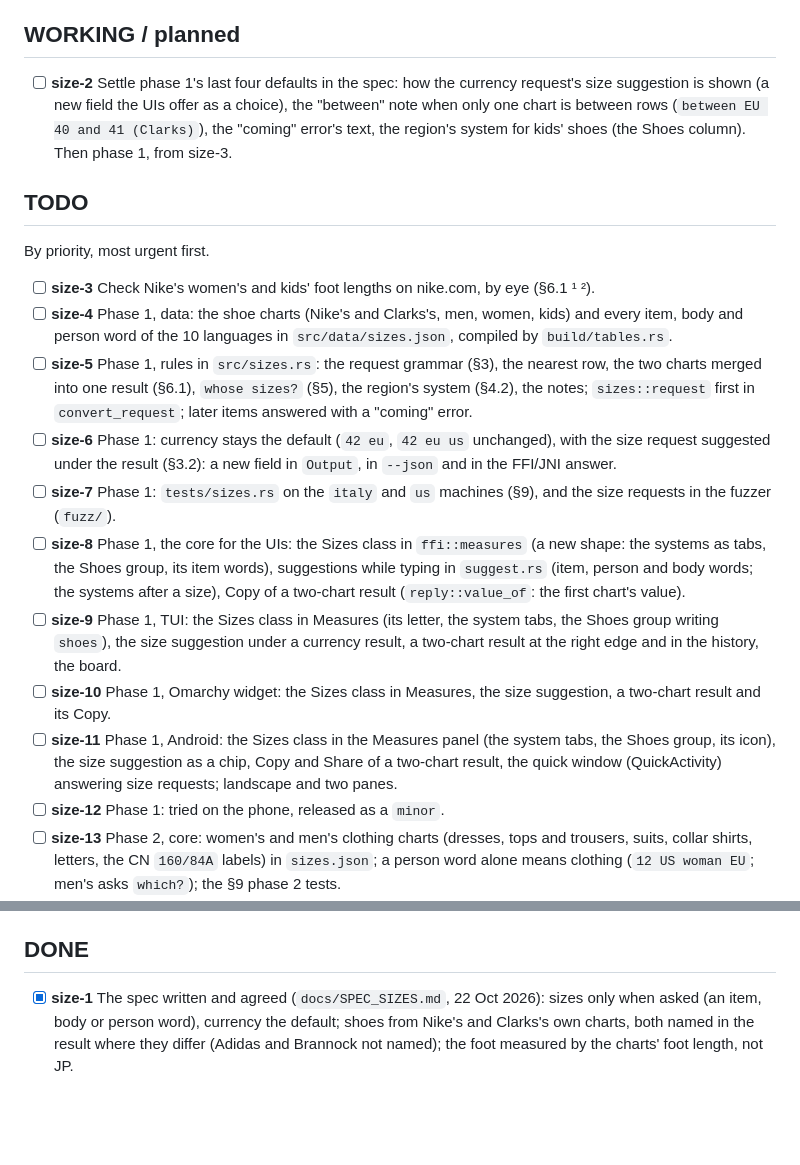
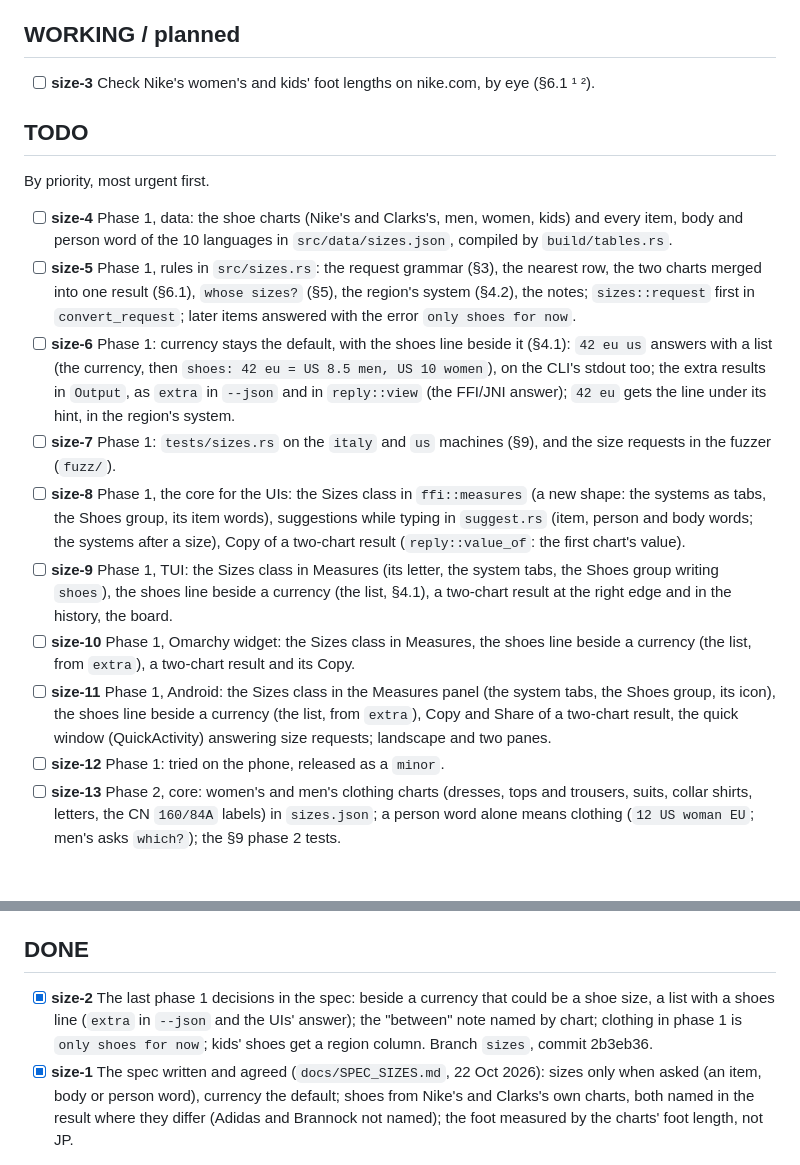
Before and after one commit to lucapf/Aequalis, a Markdown page: docs/TODO.md, 2 parts joined by grey strips. Rendered like a GitHub page; blank space fills up the shorter version.

Commit message:
TODO: size-2 done
size-3 is the item in progress; size-5, 6, 9, 10 and 11 describe the shoes
line beside a currency and the `only shoes for now` error.

Co-Authored-By: Claude Opus 5.5 <noreply@anthropic.com>

```diff
--- a/docs/TODO.md
+++ b/docs/TODO.md
@@ -8,28 +8,27 @@ done, move it to DONE and note the commit.
 
 ## WORKING / planned
 
-- [ ] **size-2** Settle phase 1's last four defaults in the spec: how the
-      currency request's size suggestion is shown (a new field the UIs offer as
-      a choice), the "between" note when only one chart is between rows
-      (`between EU 40 and 41 (Clarks)`), the "coming" error's text, the region's
-      system for kids' shoes (the Shoes column). Then phase 1, from size-3.
+- [ ] **size-3** Check Nike's women's and kids' foot lengths on nike.com, by eye
+      (§6.1 ¹ ²).
 
 ## TODO
 
 By priority, most urgent first.
 
-- [ ] **size-3** Check Nike's women's and kids' foot lengths on nike.com, by eye
-      (§6.1 ¹ ²).
 - [ ] **size-4** Phase 1, data: the shoe charts (Nike's and Clarks's, men,
       women, kids) and every item, body and person word of the 10 languages in
       `src/data/sizes.json`, compiled by `build/tables.rs`.
 - [ ] **size-5** Phase 1, rules in `src/sizes.rs`: the request grammar (§3), the
       nearest row, the two charts merged into one result (§6.1), `whose sizes?`
       (§5), the region's system (§4.2), the notes; `sizes::request` first in
-      `convert_request`; later items answered with a "coming" error.
-- [ ] **size-6** Phase 1: currency stays the default (`42 eu`, `42 eu us`
-      unchanged), with the size request suggested under the result (§3.2): a new
-      field in `Output`, in `--json` and in the FFI/JNI answer.
+      `convert_request`; later items answered with the error
+      `only shoes for now`.
+- [ ] **size-6** Phase 1: currency stays the default, with the shoes line beside
+      it (§4.1): `42 eu us` answers with a list (the currency, then
+      `shoes: 42 eu = US 8.5 men, US 10 women`), on the CLI's stdout too; the
+      extra results in `Output`, as `extra` in `--json` and in `reply::view`
+      (the FFI/JNI answer); `42 eu` gets the line under its hint, in the
+      region's system.
 - [ ] **size-7** Phase 1: `tests/sizes.rs` on the `italy` and `us` machines
       (§9), and the size requests in the fuzzer (`fuzz/`).
 - [ ] **size-8** Phase 1, the core for the UIs: the Sizes class in
@@ -38,15 +37,16 @@ By priority, most urgent first.
       body words; the systems after a size), Copy of a two-chart result
       (`reply::value_of`: the first chart's value).
 - [ ] **size-9** Phase 1, TUI: the Sizes class in Measures (its letter, the
-      system tabs, the Shoes group writing `shoes`), the size suggestion under a
-      currency result, a two-chart result at the right edge and in the history,
-      the board.
-- [ ] **size-10** Phase 1, Omarchy widget: the Sizes class in Measures, the size
-      suggestion, a two-chart result and its Copy.
+      system tabs, the Shoes group writing `shoes`), the shoes line beside a
+      currency (the list, §4.1), a two-chart result at the right edge and in the
+      history, the board.
+- [ ] **size-10** Phase 1, Omarchy widget: the Sizes class in Measures, the
+      shoes line beside a currency (the list, from `extra`), a two-chart result
+      and its Copy.
 - [ ] **size-11** Phase 1, Android: the Sizes class in the Measures panel (the
-      system tabs, the Shoes group, its icon), the size suggestion as a chip,
-      Copy and Share of a two-chart result, the quick window (QuickActivity)
-      answering size requests; landscape and two panes.
+      system tabs, the Shoes group, its icon), the shoes line beside a currency
+      (the list, from `extra`), Copy and Share of a two-chart result, the quick
+      window (QuickActivity) answering size requests; landscape and two panes.
 - [ ] **size-12** Phase 1: tried on the phone, released as a `minor`.
 - [ ] **size-13** Phase 2, core: women's and men's clothing charts (dresses,
       tops and trousers, suits, collar shirts, letters, the CN `160/84A` labels)
@@ -78,6 +78,11 @@ By priority, most urgent first.
 
 ## DONE
 
+- [x] **size-2** The last phase 1 decisions in the spec: beside a currency that
+      could be a shoe size, a list with a shoes line (`extra` in `--json` and
+      the UIs' answer); the "between" note named by chart; clothing in phase 1
+      is `only shoes for now`; kids' shoes get a region column. Branch `sizes`,
+      commit 2b3eb36.
 - [x] **size-1** The spec written and agreed (`docs/SPEC_SIZES.md`, 22 Oct
       2026): sizes only when asked (an item, body or person word), currency the
       default; shoes from Nike's and Clarks's own charts, both named in the
```
